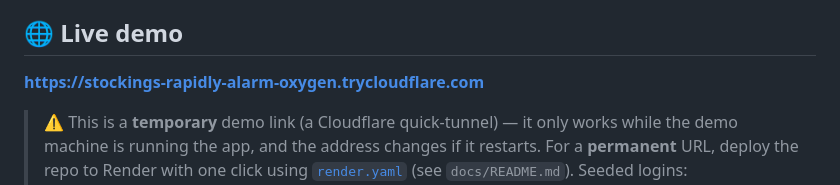
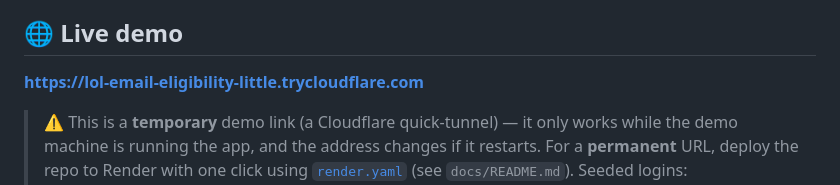
Before and after one commit to BlackWeasel0711/Escrow_project, a Markdown page: README.md, the part around the change. Drawn GitHub-style.

Commit message:
Refresh live demo URL (previous quick-tunnel expired)

```diff
--- a/README.md
+++ b/README.md
@@ -4,7 +4,7 @@ A multi-payment escrow platform: buyers pay into escrow, funds are held until de
 
 ## 🌐 Live demo
 
-**https://stockings-rapidly-alarm-oxygen.trycloudflare.com**
+**https://lol-email-eligibility-little.trycloudflare.com**
 
 > ⚠️ This is a **temporary** demo link (a Cloudflare quick-tunnel) — it only works while the demo
 > machine is running the app, and the address changes if it restarts. For a **permanent** URL,
```
